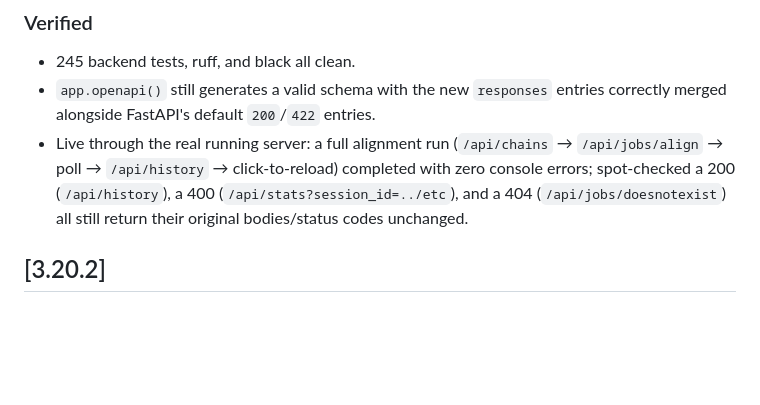
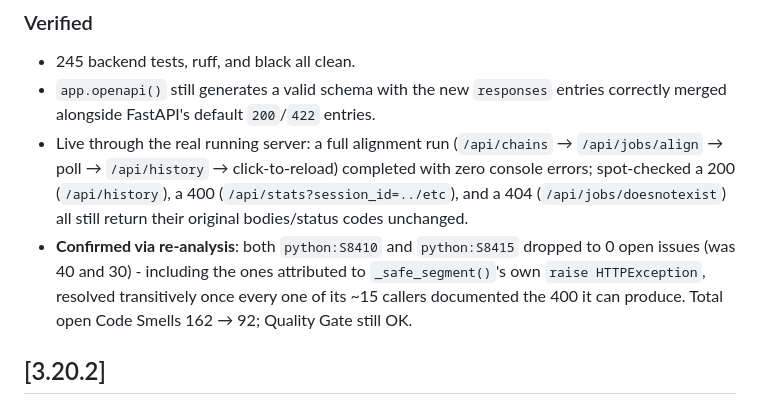
Before and after one commit to voidomin/AlignX, a Markdown page: CHANGELOG.md, the part around the change. Rendered like a GitHub page; blank space fills up the shorter version.

Commit message:
Confirm S8410/S8415 both dropped to 0 after re-analysis
Co-Authored-By: Claude Sonnet 5 <noreply@anthropic.com>

```diff
--- a/CHANGELOG.md
+++ b/CHANGELOG.md
@@ -14,6 +14,7 @@ Mechanical FastAPI documentation cleanup in `src/backend/api.py` - the two large
 - 245 backend tests, ruff, and black all clean.
 - `app.openapi()` still generates a valid schema with the new `responses` entries correctly merged alongside FastAPI's default `200`/`422` entries.
 - Live through the real running server: a full alignment run (`/api/chains` → `/api/jobs/align` → poll → `/api/history` → click-to-reload) completed with zero console errors; spot-checked a 200 (`/api/history`), a 400 (`/api/stats?session_id=../etc`), and a 404 (`/api/jobs/doesnotexist`) all still return their original bodies/status codes unchanged.
+- **Confirmed via re-analysis**: both `python:S8410` and `python:S8415` dropped to 0 open issues (was 40 and 30) - including the ones attributed to `_safe_segment()`'s own `raise HTTPException`, resolved transitively once every one of its ~15 callers documented the 400 it can produce. Total open Code Smells 162 → 92; Quality Gate still OK.
 
 ## [3.20.2]
 
```
